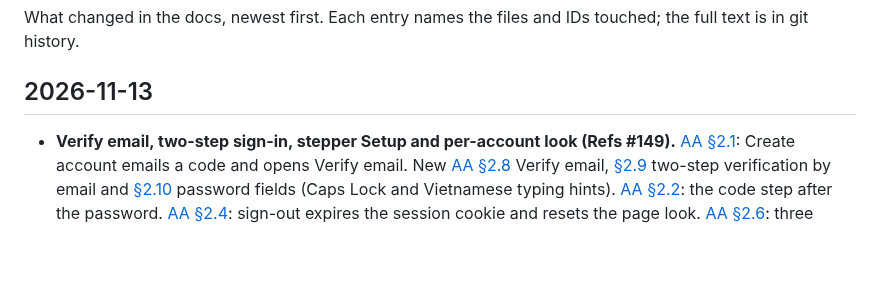
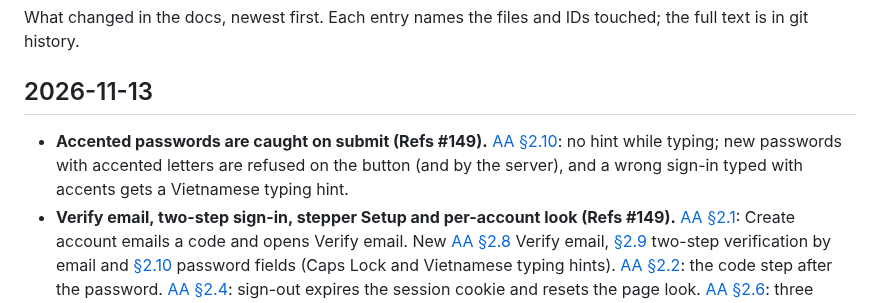
Before and after one commit to 02bbits/Agendal, a Markdown page: docs/CHANGELOG.md, the part around the change. Rendered like a GitHub page; blank space fills up the shorter version.

```diff
--- a/docs/CHANGELOG.md
+++ b/docs/CHANGELOG.md
@@ -4,6 +4,7 @@ What changed in the docs, newest first. Each entry names the files and IDs touch
 
 ## 2026-11-13
 
+- **Accented passwords are caught on submit (Refs #149).** [AA §2.10](03-modules/AA-account-access.md#210-password-fields-149): no hint while typing; new passwords with accented letters are refused on the button (and by the server), and a wrong sign-in typed with accents gets a Vietnamese typing hint.
 - **Verify email, two-step sign-in, stepper Setup and per-account look (Refs #149).** [AA §2.1](03-modules/AA-account-access.md#21-create-account-aa-1): Create account emails a code and opens Verify email. New [AA §2.8](03-modules/AA-account-access.md#28-verify-email-149) Verify email, [§2.9](03-modules/AA-account-access.md#29-two-step-verification-by-email-149) two-step verification by email and [§2.10](03-modules/AA-account-access.md#210-password-fields-149) password fields (Caps Lock and Vietnamese typing hints). [AA §2.2](03-modules/AA-account-access.md#22-sign-in-aa-2-aa-3): the code step after the password. [AA §2.4](03-modules/AA-account-access.md#24-sign-out-aa-5): sign-out expires the session cookie and resets the page look. [AA §2.6](03-modules/AA-account-access.md#26-setup-step-after-sign-up-149): three steps (name, dates and times, security) in a steady layout. AA-E14–E16, the [AA API table](03-modules/AA-account-access.md#7-api-contract), §8 and §9; [api.md](07-architecture/api.md), [data-model](07-architecture/data-model.md) (`email_verification_codes`, new `users` columns) and [ADR-007](07-architecture/decisions/ADR-007-session-and-auth.md). [AP §2.3.1](03-modules/AP-app-platform.md): colour palette and page view saved per account, two-step row, phone Settings layout and copy rules. [SUMMARY §6](SUMMARY.md): the Accounts paragraph.
 - **Live sync recorded as a gap (Refs #51).** [tasks.md After MVP](08-project/tasks.md#gap-live-sync): open devices see each other's changes within 60 s; a future task adds server push (SSE) that triggers the usual pull. [ADR-005](07-architecture/decisions/ADR-005-sync-protocol.md) Consequences links to it.
 - **Same-timestamp writes and commit order (Refs #51, IM-52).** [ADR-004](07-architecture/decisions/ADR-004-offline-sync-field-level-lww.md): stamps keep milliseconds and the writing device (`X-Device-Id`); in the same millisecond the greater device id wins, the same device's later edit wins; writes lock the row before comparing stamps. [ADR-005](07-architecture/decisions/ADR-005-sync-protocol.md): a pull stops before changes whose transaction may still be followed by a lower `change_seq` commit.
```
Also changed, not shown: docs/03-modules/AA-account-access.md (+3 -1 lines).
